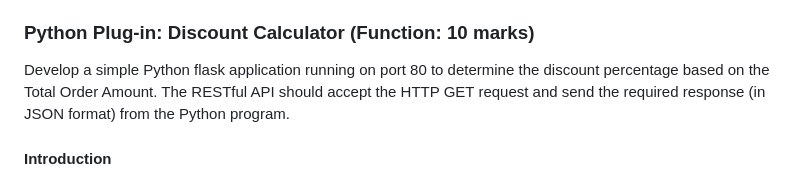
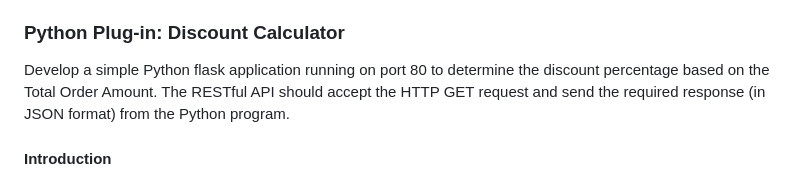
Before and after one commit to 754cac/4523M-assignment, a Markdown page: README.md, the part around the change. GitHub-like rendering.

```diff
--- a/README.md
+++ b/README.md
@@ -50,7 +50,7 @@ d. Delete Order record
   - A confirmation message should be displayed to let the user decide whether the selected order should be deleted.
   - The order can only be deleted two days before the receipt delivery date.
 
-### Python Plug-in: Discount Calculator (Function: 10 marks)
+### Python Plug-in: Discount Calculator
 
 Develop a simple Python flask application running on port 80 to determine the discount percentage based on the Total Order Amount. The RESTful API should accept the HTTP GET request and send the required response (in JSON format) from the Python program.
 #### Introduction
```
